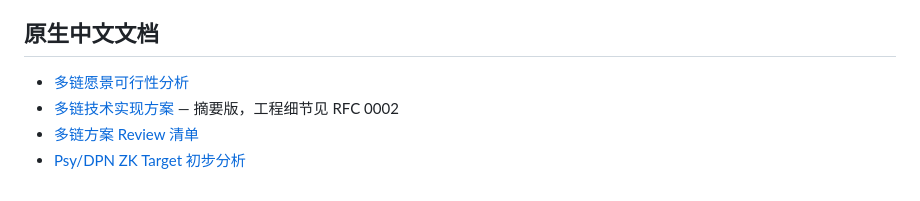
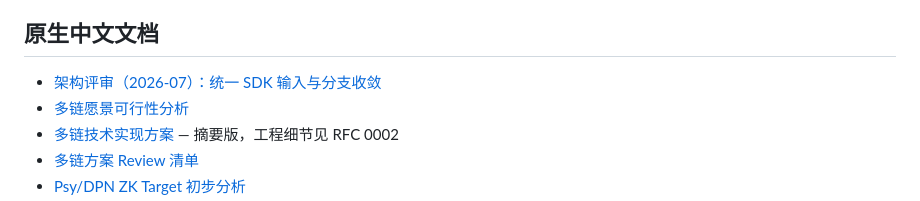
Before and after one commit to yizhinailong/proof_forge, a Markdown page: docs/zh/README.md, the part around the change. Drawn GitHub-style.

Commit message:
Add 2026-07 architecture review (zh): unified SDK input and branch convergence
Co-authored-by: Davirain <davirain.yin@gmail.com>

```diff
--- a/docs/zh/README.md
+++ b/docs/zh/README.md
@@ -60,6 +60,7 @@ python3 scripts/translate-docs.py --model glm-4.7
 
 ## 原生中文文档
 
+- [架构评审（2026-07）：统一 SDK 输入与分支收敛](architecture-review-2026-07.md)
 - [多链愿景可行性分析](feasibility-analysis.md)
 - [多链技术实现方案](technical-implementation-plan.md) — 摘要版，工程细节见 RFC 0002
 - [多链方案 Review 清单](review-checklist.md)
```
Also changed, not shown: docs/INDEX.md (+1 -0 lines), docs/zh/architecture-review-2026-07.md (added, +227 -0 lines).
